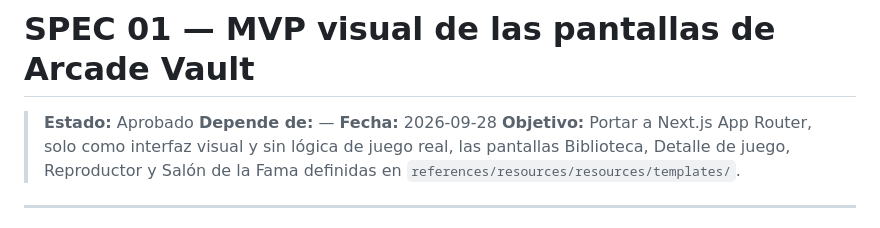
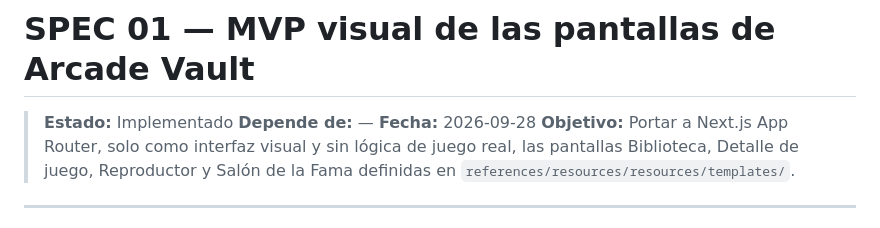
Before and after one commit to johnbarb71/arcade-vault, a Markdown page: specs/01-mvp-visual-pantallas.md, the part around the change. Drawn GitHub-style.

Commit message:
cambio Estado 01-mvp

```diff
--- a/specs/01-mvp-visual-pantallas.md
+++ b/specs/01-mvp-visual-pantallas.md
@@ -1,6 +1,6 @@
 # SPEC 01 — MVP visual de las pantallas de Arcade Vault
 
-> **Estado:** Aprobado
+> **Estado:** Implementado
 > **Depende de:** —
 > **Fecha:** 2026-09-28
 > **Objetivo:** Portar a Next.js App Router, solo como interfaz visual y sin lógica de juego real, las pantallas Biblioteca, Detalle de juego, Reproductor y Salón de la Fama definidas en `references/resources/resources/templates/`.
```
